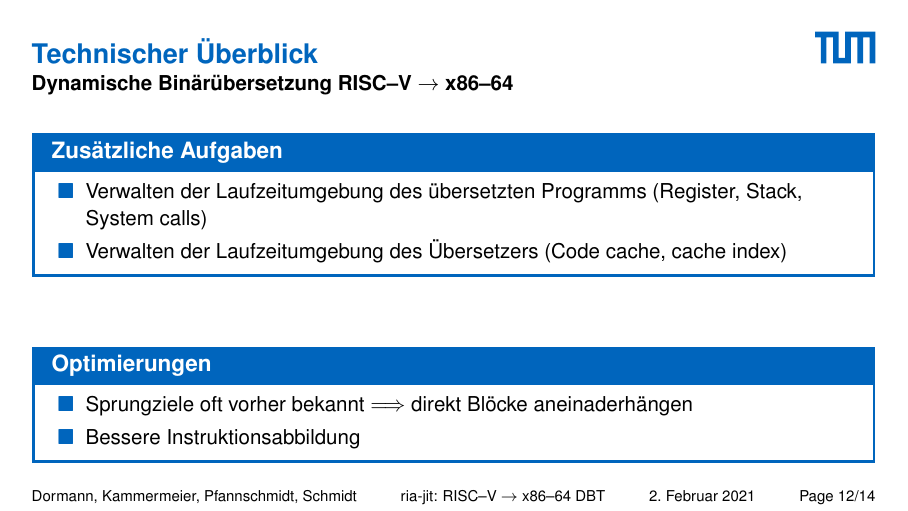
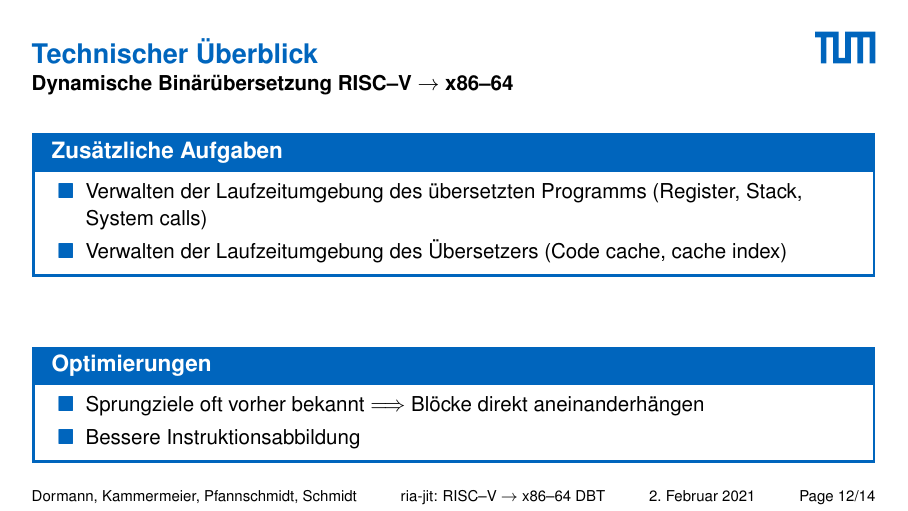
Before and after one commit to ria-jit/ria-jit, LaTeX slides (documentation/expo/expo.tex): page 13 of 15. Compiled offline with pdfLaTeX.

Commit message:
Fix typo

```diff
--- a/documentation/expo/expo.tex
+++ b/documentation/expo/expo.tex
@@ -253,7 +253,7 @@ Technische Universität München (TUM)}
 
 	\begin{block}{Optimierungen}
 		\begin{itemize}
-			\item Sprungziele oft vorher bekannt \conclude direkt Blöcke aneinaderhängen
+			\item Sprungziele oft vorher bekannt \conclude Blöcke direkt aneinanderhängen
 			\item Bessere Instruktionsabbildung
 		\end{itemize}
 	\end{block}
```
Also changed, not shown: documentation/expo/expo.pdf.
